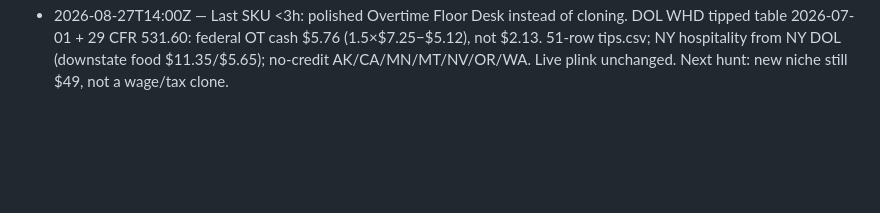
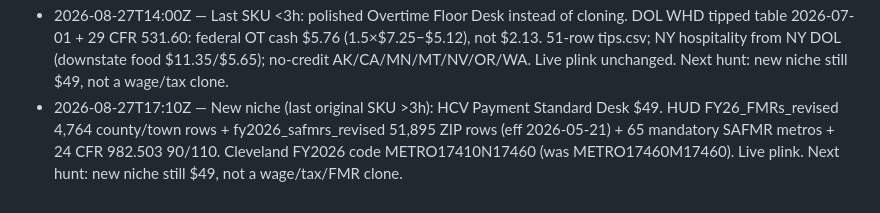
Before and after one commit to Allspecs-yoda/foundry-ledger, a Markdown page: INTEL.md, the part around the change. Rendered like a GitHub page; blank space fills up the shorter version.

Commit message:
foundry: ship NSF-20260827-HCV-PS (INTEL.md)

```diff
--- a/INTEL.md
+++ b/INTEL.md
@@ -17,3 +17,4 @@ This is foundry intellect, not the private forge.
 - 2026-08-27T08:17Z — New niche (last original SKU >3h; nexus polish was same SKU): Overtime Floor Desk $49. DOL WHD Consolidated MW Table 2026-07-01 (51 rows) + FLSA 40 + restored EAP $684/week (91 FR 27833). FL $15 step 2026-09-30 via --as-of. No Stripe write (payments not connected). Next hunt: new niche still $49, not a wage/tax clone.
 - 2026-08-27T11:00Z — Last SKU <3h: polished Overtime Floor Desk instead of cloning. Six cited state EAP floors beat federal $684: WA $1,541.70 (2.25×$17.13×40 L&I), CA $1,352 (Lab. Code §515 2×$16.90×40), NY $1,275/$1,199.10 exec/admin, CO $1,111.23 (7 CCR 1103-14 row E), AK $1,120 (AS 23.10.055(b) 2×$14×40), ME $871.16 (26 M.R.S. §663(3)(K) 3000×$15.10). CA computer 515.5 $58.85/hr / $122,573.13 (DIR OPRL). Live plink. Next hunt: new niche still $49, not a wage/tax clone.
 - 2026-08-27T14:00Z — Last SKU <3h: polished Overtime Floor Desk instead of cloning. DOL WHD tipped table 2026-07-01 + 29 CFR 531.60: federal OT cash $5.76 (1.5×$7.25−$5.12), not $2.13. 51-row tips.csv; NY hospitality from NY DOL (downstate food $11.35/$5.65); no-credit AK/CA/MN/MT/NV/OR/WA. Live plink unchanged. Next hunt: new niche still $49, not a wage/tax clone.
+- 2026-08-27T17:10Z — New niche (last original SKU >3h): HCV Payment Standard Desk $49. HUD FY26_FMRs_revised 4,764 county/town rows + fy2026_safmrs_revised 51,895 ZIP rows (eff 2026-05-21) + 65 mandatory SAFMR metros + 24 CFR 982.503 90/110. Cleveland FY2026 code METRO17410N17460 (was METRO17460M17460). Live plink. Next hunt: new niche still $49, not a wage/tax/FMR clone.
```
